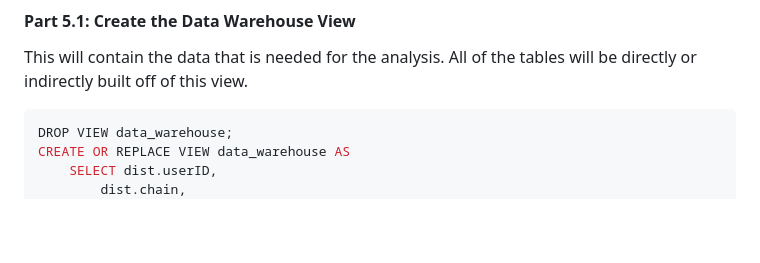
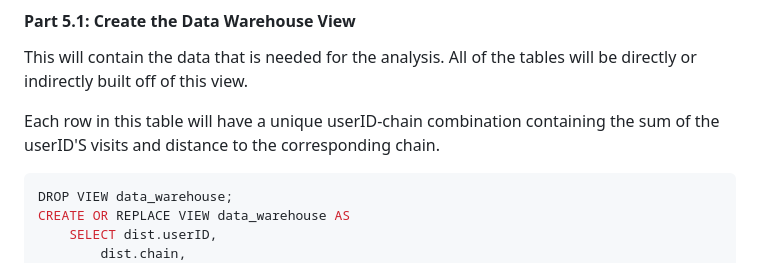
Before and after one commit to mj8295/Data_Projects, a Markdown page: docs/CrossShopping.md, the part around the change. Rendered like a GitHub page; blank space fills up the shorter version.

````diff
--- a/docs/CrossShopping.md
+++ b/docs/CrossShopping.md
@@ -155,6 +155,8 @@ A view is a virtual table defined by a query. It is similar to a table in that i
 
 #### Part 5.1: Create the Data Warehouse View
 This will contain the data that is needed for the analysis.  All of the tables will be directly or indirectly built off of this view.
+
+Each row in this table will have a unique userID-chain combination containing the sum of the userID'S visits and distance to the corresponding chain.
 ```sql
 DROP VIEW data_warehouse;
 CREATE OR REPLACE VIEW data_warehouse AS
````
